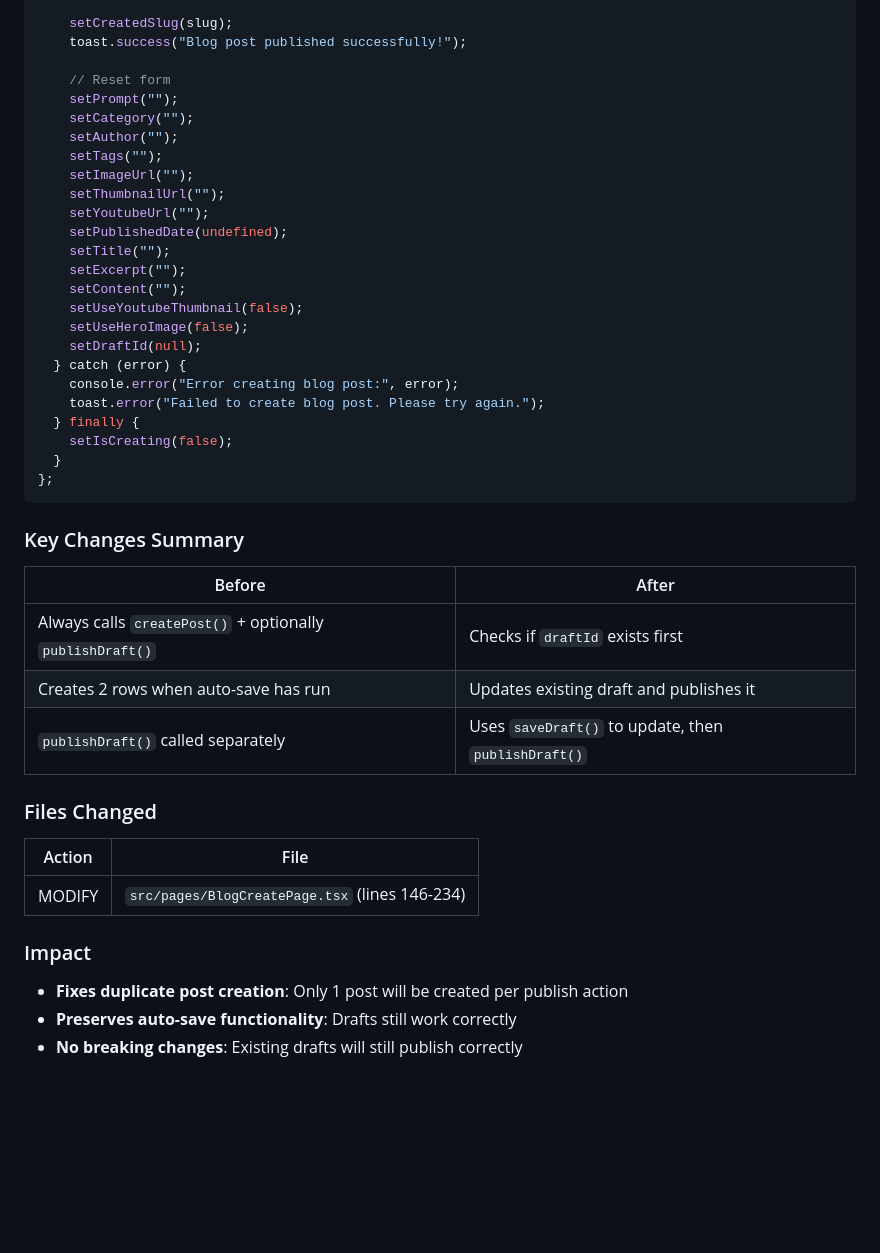
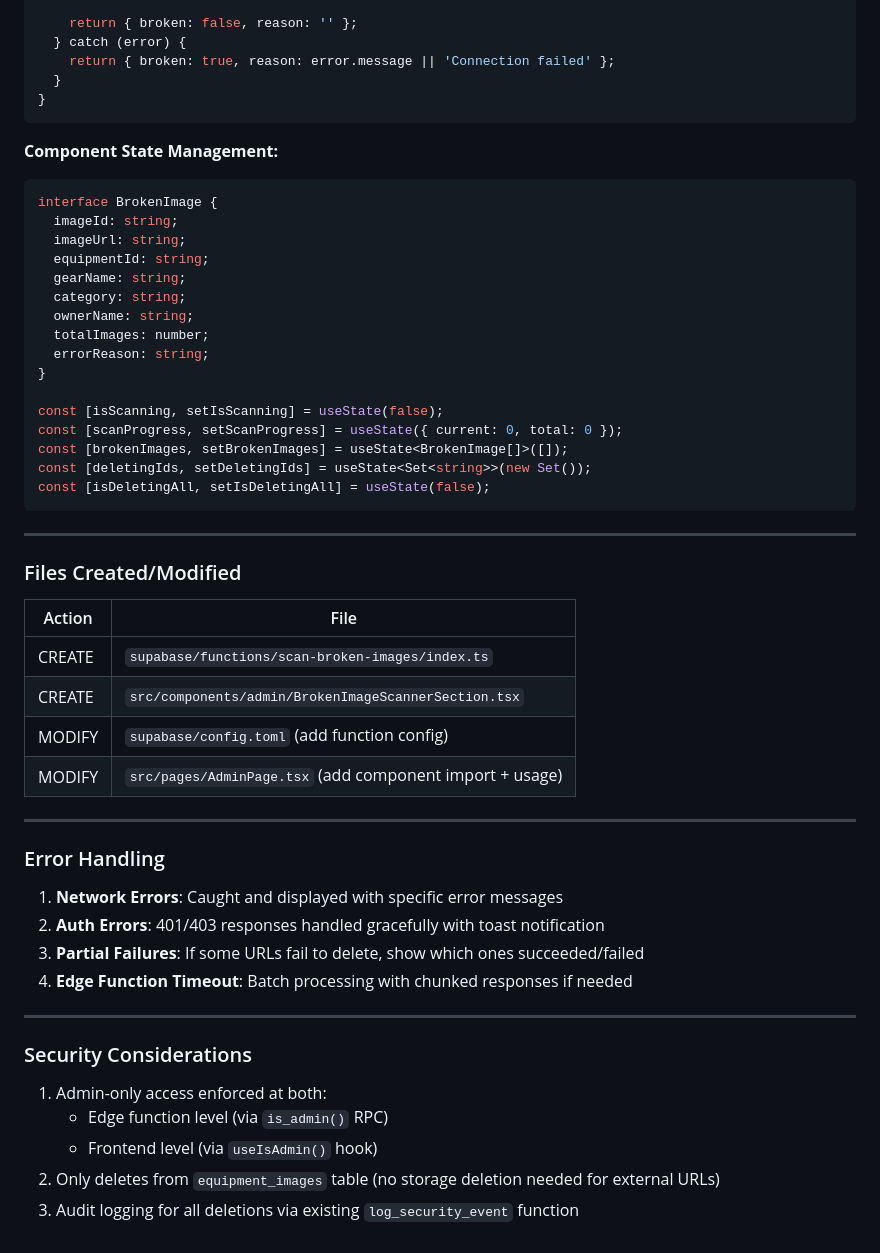
Before and after one commit to michaelzick/demostoke, a Markdown page: .lovable/plan.md, the part around one of its changes. GitHub-like rendering; blank space fills up the shorter version.

Commit message:
Updated plan file
Edited UI in Lovable

````diff
--- a/.lovable/plan.md
+++ b/.lovable/plan.md
@@ -108,47 +125,58 @@ const handleCreatePost = async () => {
     }
 
-    setCreatedSlug(slug);
-    toast.success("Blog post published successfully!");
-
-    // Reset form
-    setPrompt("");
-    setCategory("");
-    setAuthor("");
-    setTags("");
-    setImageUrl("");
-    setThumbnailUrl("");
-    setYoutubeUrl("");
-    setPublishedDate(undefined);
-    setTitle("");
-    setExcerpt("");
-    setContent("");
-    setUseYoutubeThumbnail(false);
-    setUseHeroImage(false);
-    setDraftId(null);
+    return { broken: false, reason: '' };
   } catch (error) {
-    console.error("Error creating blog post:", error);
-    toast.error("Failed to create blog post. Please try again.");
-  } finally {
-    setIsCreating(false);
+    return { broken: true, reason: error.message || 'Connection failed' };
   }
-};
+}
 ```
 
-### Key Changes Summary
+**Component State Management:**
+```typescript
+interface BrokenImage {
+  imageId: string;
+  imageUrl: string;
+  equipmentId: string;
+  gearName: string;
+  category: string;
+  ownerName: string;
+  totalImages: number;
+  errorReason: string;
+}
 
-| Before | After |
-|--------|-------|
-| Always calls `createPost()` + optionally `publishDraft()` | Checks if `draftId` exists first |
-| Creates 2 rows when auto-save has run | Updates existing draft and publishes it |
-| `publishDraft()` called separately | Uses `saveDraft()` to update, then `publishDraft()` |
+const [isScanning, setIsScanning] = useState(false);
+const [scanProgress, setScanProgress] = useState({ current: 0, total: 0 });
+const [brokenImages, setBrokenImages] = useState<BrokenImage[]>([]);
+const [deletingIds, setDeletingIds] = useState<Set<string>>(new Set());
+const [isDeletingAll, setIsDeletingAll] = useState(false);
+```
 
-### Files Changed
+---
+
+### Files Created/Modified
 
 | Action | File |
 |--------|------|
-| MODIFY | `src/pages/BlogCreatePage.tsx` (lines 146-234) |
+| CREATE | `supabase/functions/scan-broken-images/index.ts` |
+| CREATE | `src/components/admin/BrokenImageScannerSection.tsx` |
+| MODIFY | `supabase/config.toml` (add function config) |
+| MODIFY | `src/pages/AdminPage.tsx` (add component import + usage) |
 
-### Impact
-- **Fixes duplicate post creation**: Only 1 post will be created per publish action
-- **Preserves auto-save functionality**: Drafts still work correctly
-- **No breaking changes**: Existing drafts will still publish correctly
+---
+
+### Error Handling
+
+1. **Network Errors**: Caught and displayed with specific error messages
+2. **Auth Errors**: 401/403 responses handled gracefully with toast notification
+3. **Partial Failures**: If some URLs fail to delete, show which ones succeeded/failed
+4. **Edge Function Timeout**: Batch processing with chunked responses if needed
+
+---
+
+### Security Considerations
+
+1. Admin-only access enforced at both:
+   - Edge function level (via `is_admin()` RPC)
+   - Frontend level (via `useIsAdmin()` hook)
+2. Only deletes from `equipment_images` table (no storage deletion needed for external URLs)
+3. Audit logging for all deletions via existing `log_security_event` function
````
Also changed, not shown: other parts of .lovable/plan.md (+107 -90 lines).
